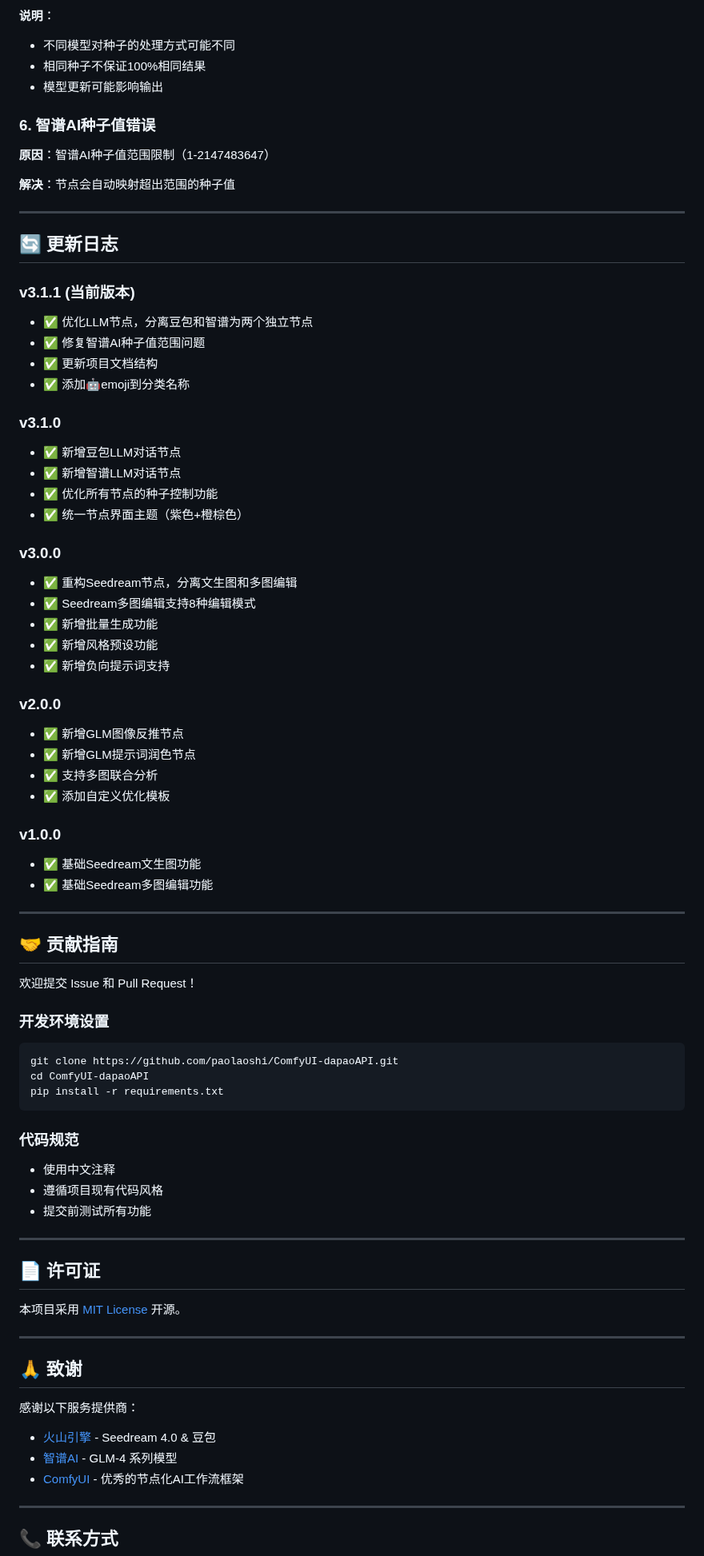
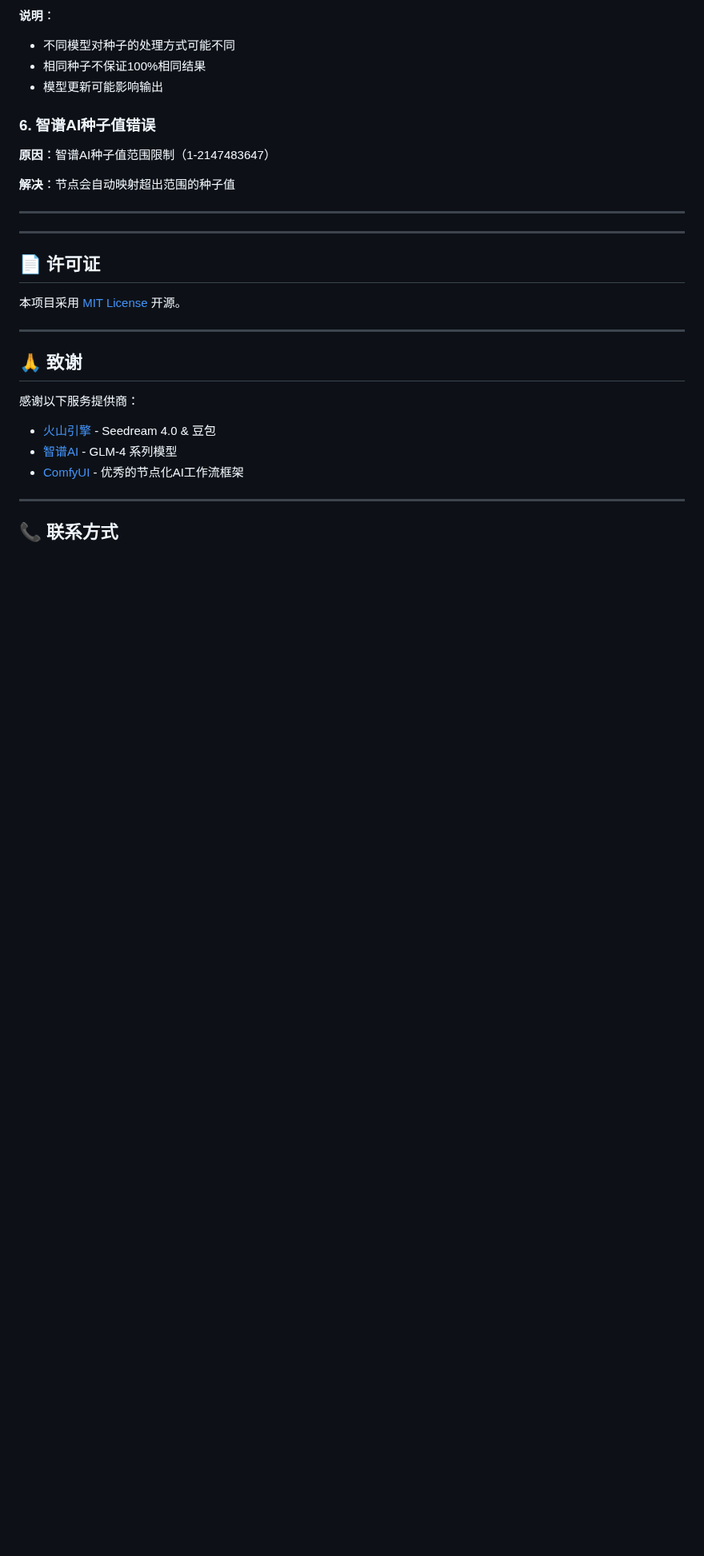
Before and after one commit to paolaoshi/ComfyUI-dapaoAPI, a Markdown page: README.md, the part around one of its changes. Shown at 80% size. Drawn GitHub-style; blank space fills up the shorter version.

````diff
--- a/README.md
+++ b/README.md
@@ -531,56 +572,8 @@ pip install zhipuai
 
 **解决**：节点会自动映射超出范围的种子值
 
----
-
-## 🔄 更新日志
-
-### v3.1.1 (当前版本)
-- ✅ 优化LLM节点，分离豆包和智谱为两个独立节点
-- ✅ 修复智谱AI种子值范围问题
-- ✅ 更新项目文档结构
-- ✅ 添加🤖emoji到分类名称
-
-### v3.1.0
-- ✅ 新增豆包LLM对话节点
-- ✅ 新增智谱LLM对话节点
-- ✅ 优化所有节点的种子控制功能
-- ✅ 统一节点界面主题（紫色+橙棕色）
-
-### v3.0.0
-- ✅ 重构Seedream节点，分离文生图和多图编辑
-- ✅ Seedream多图编辑支持8种编辑模式
-- ✅ 新增批量生成功能
-- ✅ 新增风格预设功能
-- ✅ 新增负向提示词支持
-
-### v2.0.0
-- ✅ 新增GLM图像反推节点
-- ✅ 新增GLM提示词润色节点
-- ✅ 支持多图联合分析
-- ✅ 添加自定义优化模板
-
-### v1.0.0
-- ✅ 基础Seedream文生图功能
-- ✅ 基础Seedream多图编辑功能
 
 ---
-
-## 🤝 贡献指南
-
-欢迎提交 Issue 和 Pull Request！
-
-### 开发环境设置
-```bash
-git clone https://github.com/paolaoshi/ComfyUI-dapaoAPI.git
-cd ComfyUI-dapaoAPI
-pip install -r requirements.txt
-```
-
-### 代码规范
-- 使用中文注释
-- 遵循项目现有代码风格
-- 提交前测试所有功能
 
 ---
 
````
Also changed, not shown: other parts of README.md (+50 -7 lines), docs/7-豆包图像反推使用说明.md (added, +385 -0 lines), 效果图/005.png (added), 效果图/01.png (added), 效果图/02.png (added), 效果图/03.png (added), 效果图/如有需求可加好友.jpg (added), 3 other files.
